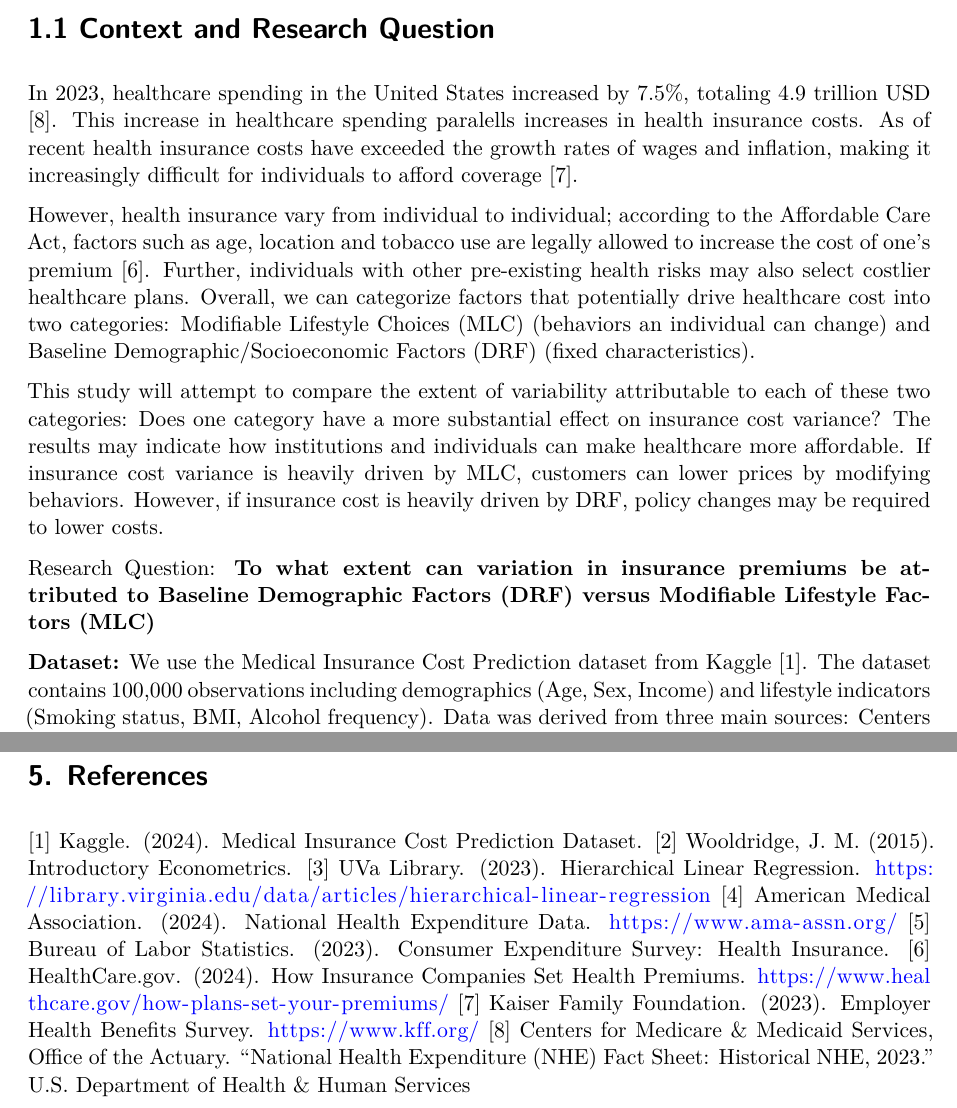
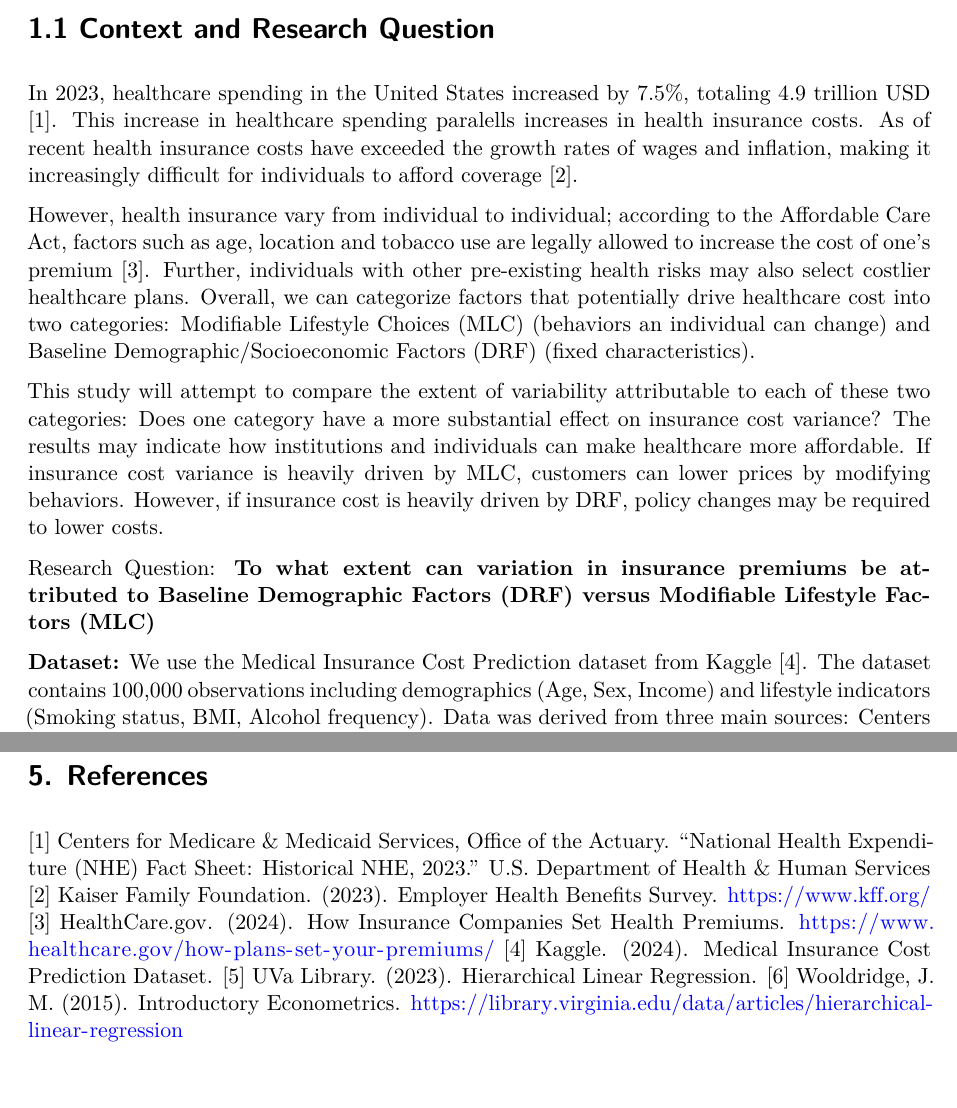
Before and after one commit to raphaelkaramagi/sta198_project, a Quarto document (Insurance_Cost_Analysis.qmd): two parts of pages 1 and 7 of 7, joined at a grey line, cut so that both start at the same text, the shorter picture padded with empty space. Rendered offline with R 4.5, knitr and Pandoc in place of Quarto, then LaTeX, with nearby package versions; some code elsewhere in the file could not run offline.

Commit message:
fixing citations

```diff
--- a/Insurance_Cost_Analysis.qmd
+++ b/Insurance_Cost_Analysis.qmd
@@ -57,15 +57,15 @@ glimpse(insurance)
 
 # 1.1 Context and Research Question
 
-In 2023, healthcare spending in the United States increased by 7.5%, totaling 4.9 trillion USD [8]. This increase in healthcare spending paralells increases in health insurance costs. As of recent health insurance costs have exceeded the growth rates of wages and inflation, making it increasingly difficult for individuals to afford coverage [7].
+In 2023, healthcare spending in the United States increased by 7.5%, totaling 4.9 trillion USD [1]. This increase in healthcare spending paralells increases in health insurance costs. As of recent health insurance costs have exceeded the growth rates of wages and inflation, making it increasingly difficult for individuals to afford coverage [2].
 
-However, health insurance vary from individual to individual; according to the Affordable Care Act, factors such as age, location and tobacco use are legally allowed to increase the cost of one's premium [6]. Further, individuals with other pre-existing health risks may also select costlier healthcare plans. Overall, we can categorize factors that potentially drive healthcare cost into two categories: Modifiable Lifestyle Choices (MLC) (behaviors an individual can change) and Baseline Demographic/Socioeconomic Factors (DRF) (fixed characteristics).
+However, health insurance vary from individual to individual; according to the Affordable Care Act, factors such as age, location and tobacco use are legally allowed to increase the cost of one's premium [3]. Further, individuals with other pre-existing health risks may also select costlier healthcare plans. Overall, we can categorize factors that potentially drive healthcare cost into two categories: Modifiable Lifestyle Choices (MLC) (behaviors an individual can change) and Baseline Demographic/Socioeconomic Factors (DRF) (fixed characteristics).
 
 This study will attempt to compare the extent of variability attributable to each of these two categories: Does one category have a more substantial effect on insurance cost variance? The results may indicate how institutions and individuals can make healthcare more affordable. If insurance cost variance is heavily driven by MLC, customers can lower prices by modifying behaviors. However, if insurance cost is heavily driven by DRF, policy changes may be required to lower costs.
 
 Research Question: **To what extent can variation in insurance premiums be attributed to Baseline Demographic Factors (DRF) versus Modifiable Lifestyle Factors (MLC)**
 
-**Dataset:** We use the Medical Insurance Cost Prediction dataset from Kaggle [1]. The dataset contains 100,000 observations including demographics (Age, Sex, Income) and lifestyle indicators (Smoking status, BMI, Alcohol frequency). Data was derived from three main sources: Centers for Disease Control & Prevention (CDC), Department of Health & Human Services (HHS), and Centers for Medicare & Medicaid Services (CMS). The response variable is the annual healthcare premium cost.
+**Dataset:** We use the Medical Insurance Cost Prediction dataset from Kaggle [4]. The dataset contains 100,000 observations including demographics (Age, Sex, Income) and lifestyle indicators (Smoking status, BMI, Alcohol frequency). Data was derived from three main sources: Centers for Disease Control & Prevention (CDC), Department of Health & Human Services (HHS), and Centers for Medicare & Medicaid Services (CMS). The response variable is the annual healthcare premium cost.
 
 Modifiable Lifestyle Choices (MLC): Smoking status (Current, Former, Never), Alcohol consumption frequency, and Body Mass Index (BMI).
 
@@ -316,11 +316,10 @@ Our results reveal that lifestyle choices and demographics contribute to the cos
 
 # 5. References
 
-[1] Kaggle. (2024). Medical Insurance Cost Prediction Dataset.
-[2] Wooldridge, J. M. (2015). Introductory Econometrics.
-[3] UVa Library. (2023). Hierarchical Linear Regression. https://library.virginia.edu/data/articles/hierarchical-linear-regression
-[4] American Medical Association. (2024). National Health Expenditure Data. https://www.ama-assn.org/
-[5] Bureau of Labor Statistics. (2023). Consumer Expenditure Survey: Health Insurance.
-[6] HealthCare.gov. (2024). How Insurance Companies Set Health Premiums. https://www.healthcare.gov/how-plans-set-your-premiums/
-[7] Kaiser Family Foundation. (2023). Employer Health Benefits Survey. https://www.kff.org/
-[8] Centers for Medicare & Medicaid Services, Office of the Actuary. “National Health Expenditure (NHE) Fact Sheet: Historical NHE, 2023.” U.S. Department of Health & Human Services
+[1] Centers for Medicare & Medicaid Services, Office of the Actuary. “National Health Expenditure (NHE) Fact Sheet: Historical NHE, 2023.” U.S. Department of Health & Human Services
+[2] Kaiser Family Foundation. (2023). Employer Health Benefits Survey. https://www.kff.org/
+[3] HealthCare.gov. (2024). How Insurance Companies Set Health Premiums. https://www.healthcare.gov/how-plans-set-your-premiums/
+[4] Kaggle. (2024). Medical Insurance Cost Prediction Dataset.
+[5] UVa Library. (2023). Hierarchical Linear Regression.
+[6] Wooldridge, J. M. (2015). Introductory Econometrics.
+ https://library.virginia.edu/data/articles/hierarchical-linear-regression
```
Also changed, not shown: Insurance_Cost_Analysis.qmd (6 more changed lines).
